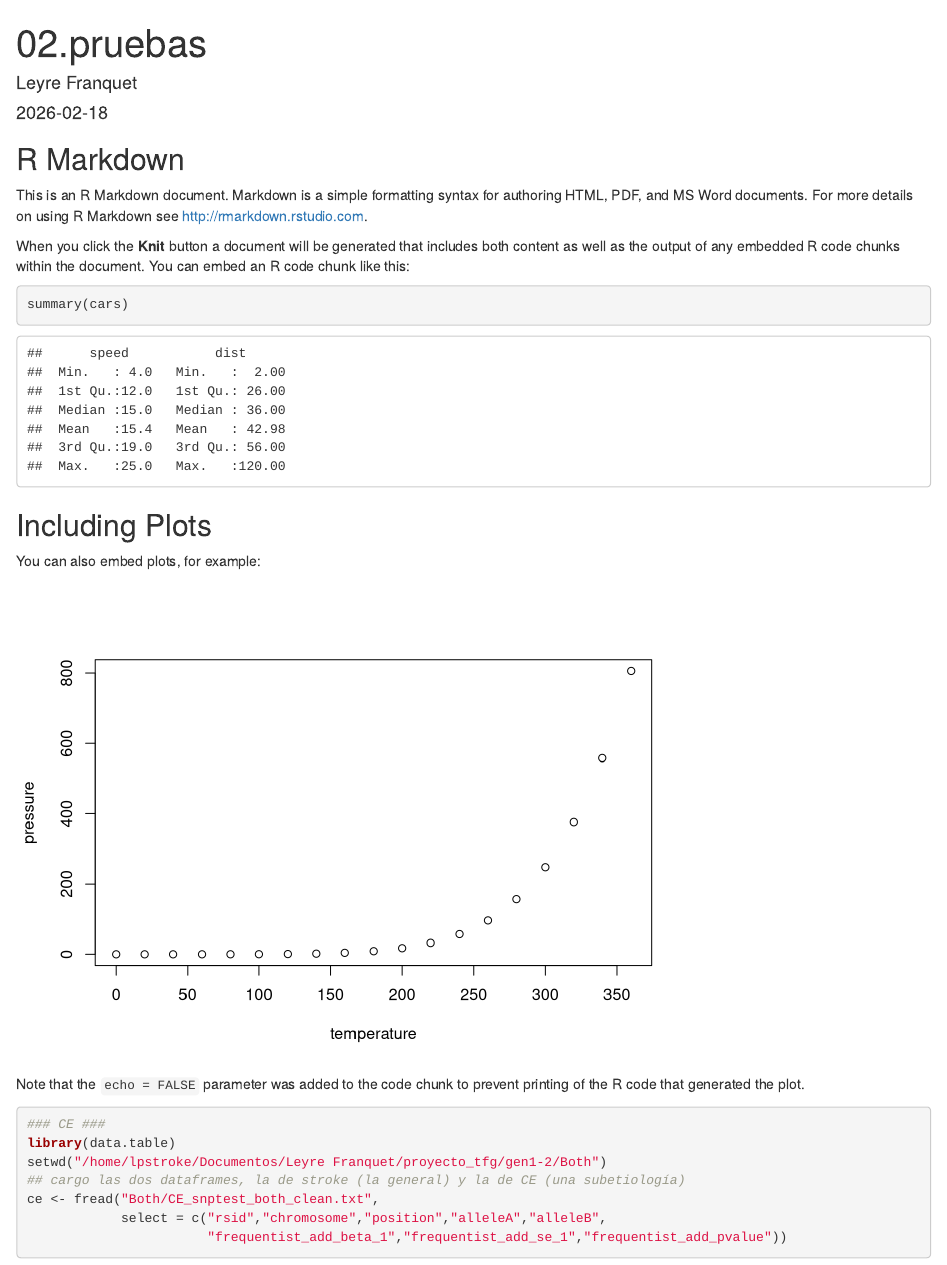
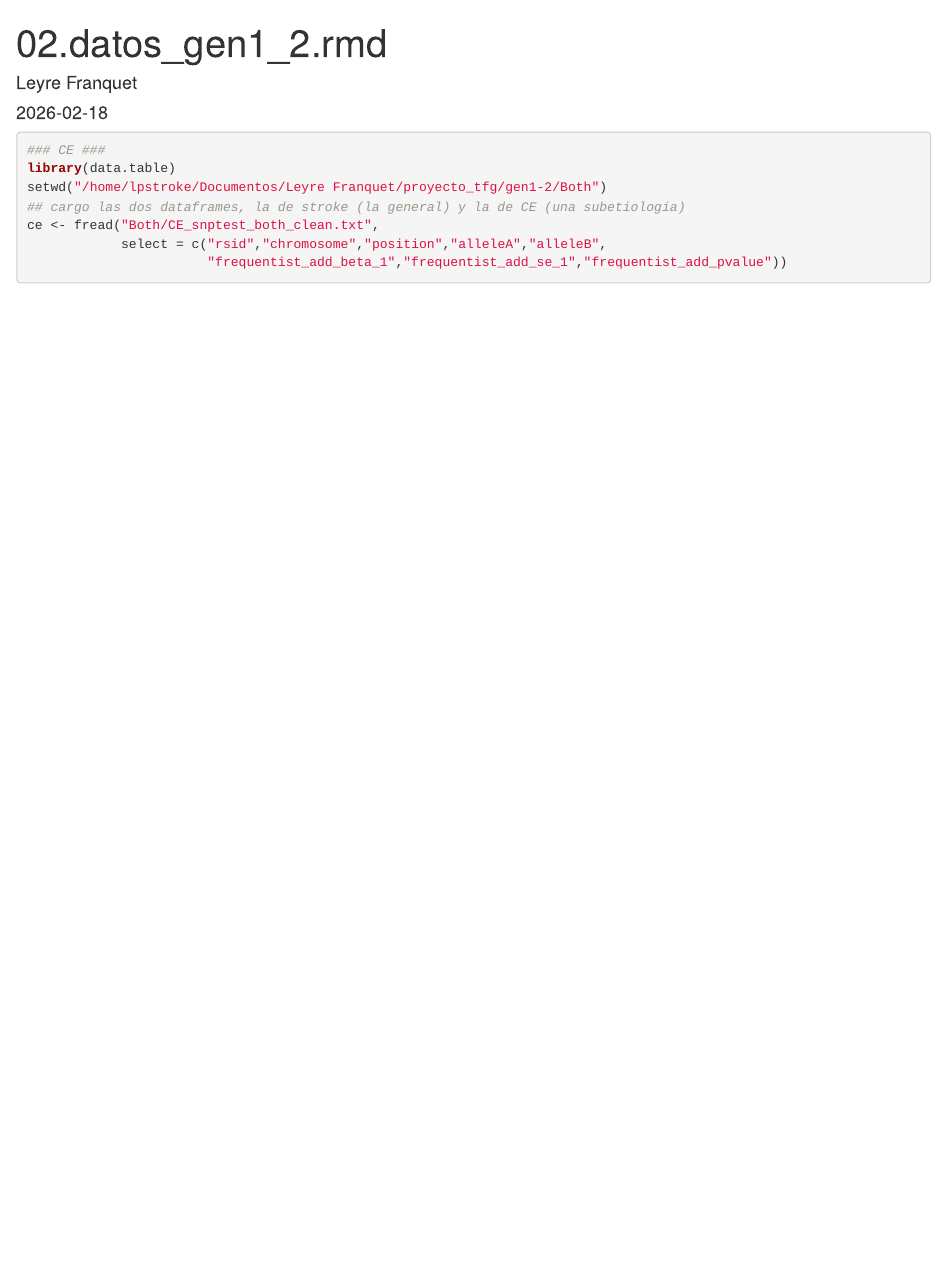
Before and after one commit to leyrefranquet/TFG_mQTL_ictus_isquemico, an R Markdown document (generacion1_2/02.datos_gen1_2.rmd): the page in a window 1100 px wide, from its top. Rendered offline with R 4.5, knitr and Pandoc, with nearby package versions; some code elsewhere in the file could not run offline.

Commit message:
Update and rename 02.pruebas.rmd to 02.datos_gen1_2.rmd

````diff
--- a/generacion1_2/02.pruebas.rmd
+++ b/generacion1_2/02.datos_gen1_2.rmd
@@ -1,5 +1,5 @@
 ---
-title: "02.pruebas"
+title: "02.datos_gen1_2.rmd"
 author: "Leyre Franquet"
 date: "2026-02-18"
 output: html_document
@@ -8,26 +8,6 @@ output: html_document
 ```{r setup, include=FALSE}
 knitr::opts_chunk$set(echo = TRUE)
 ```
-
-## R Markdown
-
-This is an R Markdown document. Markdown is a simple formatting syntax for authoring HTML, PDF, and MS Word documents. For more details on using R Markdown see <http://rmarkdown.rstudio.com>.
-
-When you click the **Knit** button a document will be generated that includes both content as well as the output of any embedded R code chunks within the document. You can embed an R code chunk like this:
-
-```{r cars}
-summary(cars)
-```
-
-## Including Plots
-
-You can also embed plots, for example:
-
-```{r pressure, echo=FALSE}
-plot(pressure)
-```
-
-Note that the `echo = FALSE` parameter was added to the code chunk to prevent printing of the R code that generated the plot.
 
 ```{r}
 ### CE ###
````
